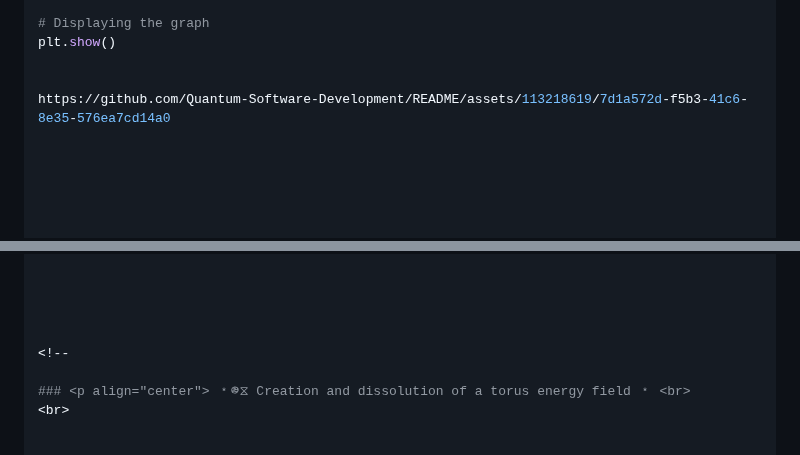
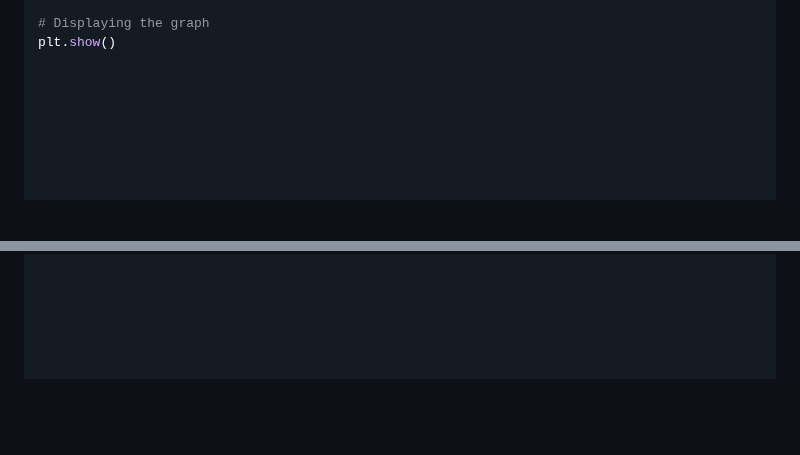
Before and after one commit to Quantum-Software-Development/Torus-Quantum-Magnetic-Field, a Markdown page: README.md, 2 parts joined by grey strips. Rendered like a GitHub page; blank space fills up the shorter version.

Commit message:
Update README.md
Signed-off-by: Fabiana Campanari <fabicampanari@gmail.com>

```diff
--- a/README.md
+++ b/README.md
@@ -111,7 +111,6 @@ ax.plot_surface(X, Y, Z, color='b', rstride=5, cstride=5, alpha=0.7)
 plt.show()
 
 
-https://github.com/Quantum-Software-Development/README/assets/113218619/7d1a572d-f5b3-41c6-8e35-576ea7cd14a0
 
 
 
@@ -142,9 +141,5 @@ https://github.com/Quantum-Software-Development/README/assets/113218619/7d1a572d
 
 
 
-<!--
-
-### <p align="center"> ﹡𐩔⧖ Creation and dissolution of a torus energy field ﹡ <br>
-<br>
 
 
```
Also changed, not shown: other parts of README.md (+0 -34 lines).
